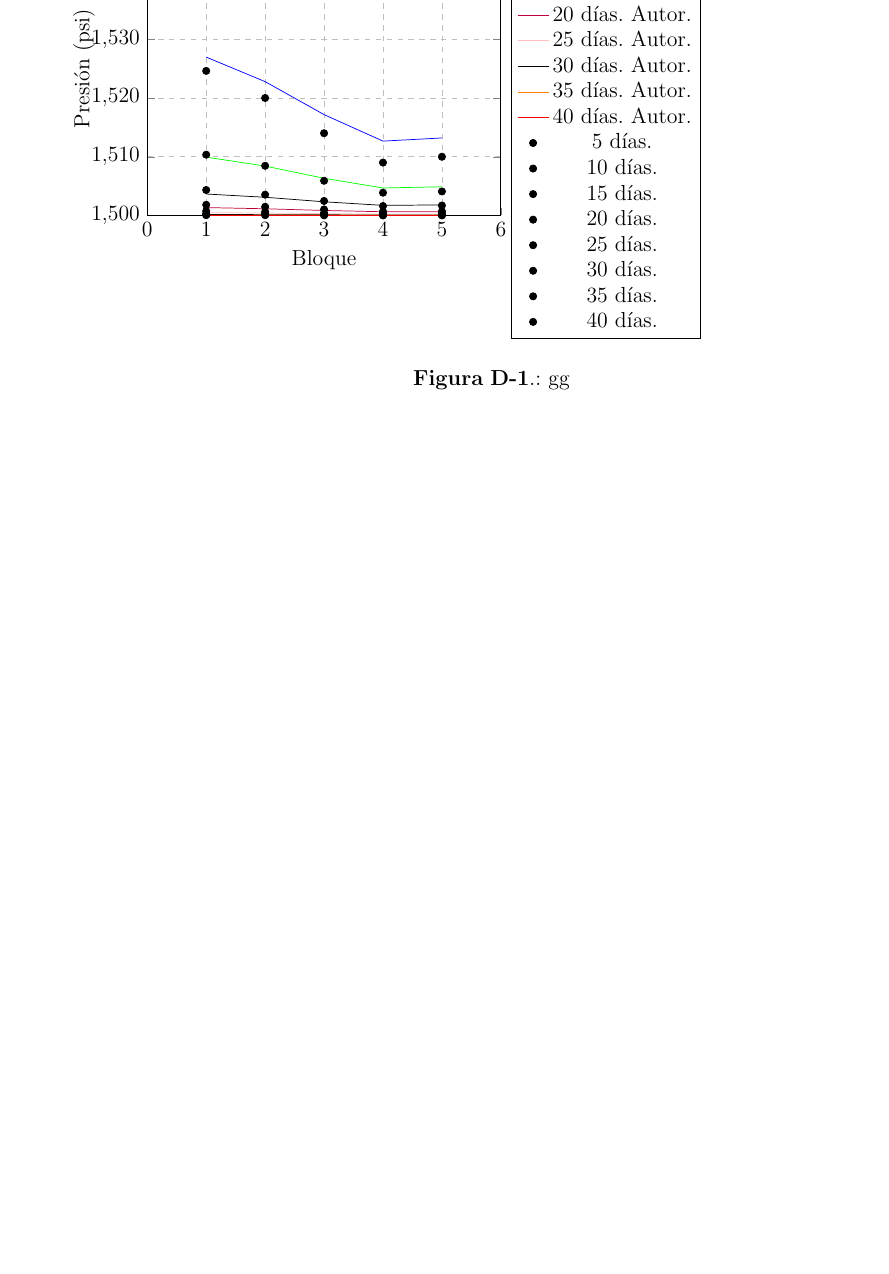
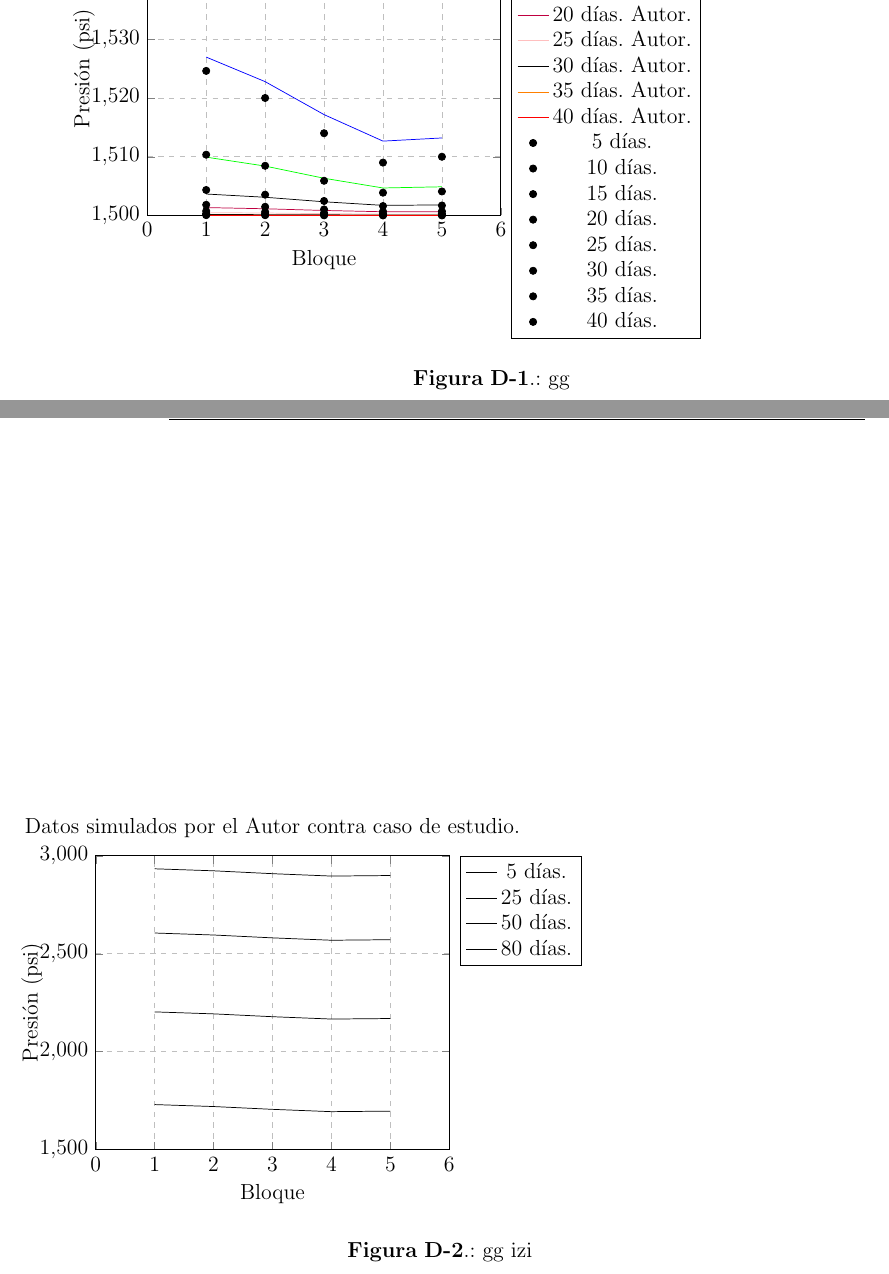
Before and after one commit to svelasquezc/MSc-Thesis, a LaTeX thesis (EncabezadoTesisMSc.tex, which reads Anexos/Anexos.tex): part of page 71 of 75 before the commit and two parts of pages 71 and 72 of 76 after it, the two joined at a grey line, cut so that both start at the same text, the shorter picture padded with empty space. Compiled offline with pdfLaTeX.

Commit message:
Metiendo otra gráfica

```diff
--- a/Anexos/Anexos.tex
+++ b/Anexos/Anexos.tex
@@ -306,4 +306,69 @@ Para incluir las referencias dentro del texto y realizar lista de la bibliograf\
 	\label{cora}
 \end{figure}{}
 
+
+\begin{figure}[h!]
+	\begin{tikzpicture}
+	\begin{axis}[
+	title={Datos simulados por el Autor contra caso de estudio.},
+	xlabel={Bloque},
+	ylabel={Presión (psi)},
+	xmin=0, xmax=6,
+	ymin=1500, ymax=3000,
+	legend pos=outer north east ,
+	ymajorgrids=true,
+	xmajorgrids=true,
+	%semilogxaxis=true,
+	grid style=dashed,
+	]
+
+	\addplot[]
+	coordinates{
+		(1,2933.8141602)
+		(2,2923.5889812)
+		(3,2908.882128)
+		(4,2896.698936)
+		(5,2899.4836656)
+
+	};
+	\addlegendentry{5 días.}
+
+	\addplot[]
+	coordinates{
+		(1,2605.9267536)
+		(2,2595.745086)
+		(3,2581.1107518)
+		(4,2569.0000788)
+		(5,2571.741297)
+
+	};
+	\addlegendentry{25 días.}
+
+	\addplot[]
+	coordinates{
+		(1,2203.1127162)
+		(2,2193.0180714)
+		(3,2178.5287752)
+		(4,2166.5196288)
+		(5,2169.2463432)
+
+	};
+	\addlegendentry{50 días.}
+
+	\addplot[]
+	coordinates{
+		(1,1729.7812032)
+		(2,1719.8025888)
+		(3,1705.4728344)
+		(4,1693.6087260)
+		(5,1696.3064328)
+
+	};
+	\addlegendentry{80 días.}
+	\end{axis}
+	\end{tikzpicture}
+	\caption{gg izi}
+	\label{siiiizas}
+\end{figure}{}
+
 \end{appendix}
```
Also changed, not shown: 2 other files.
